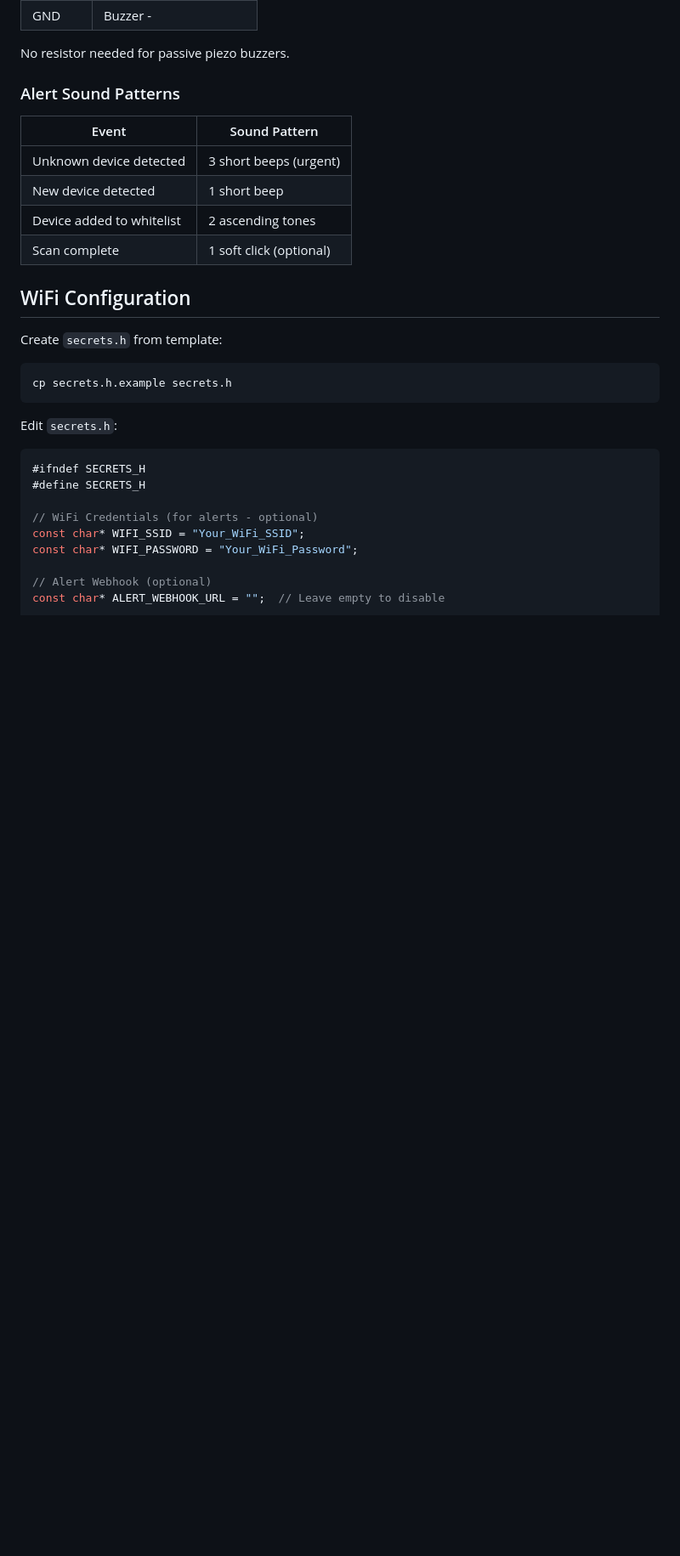
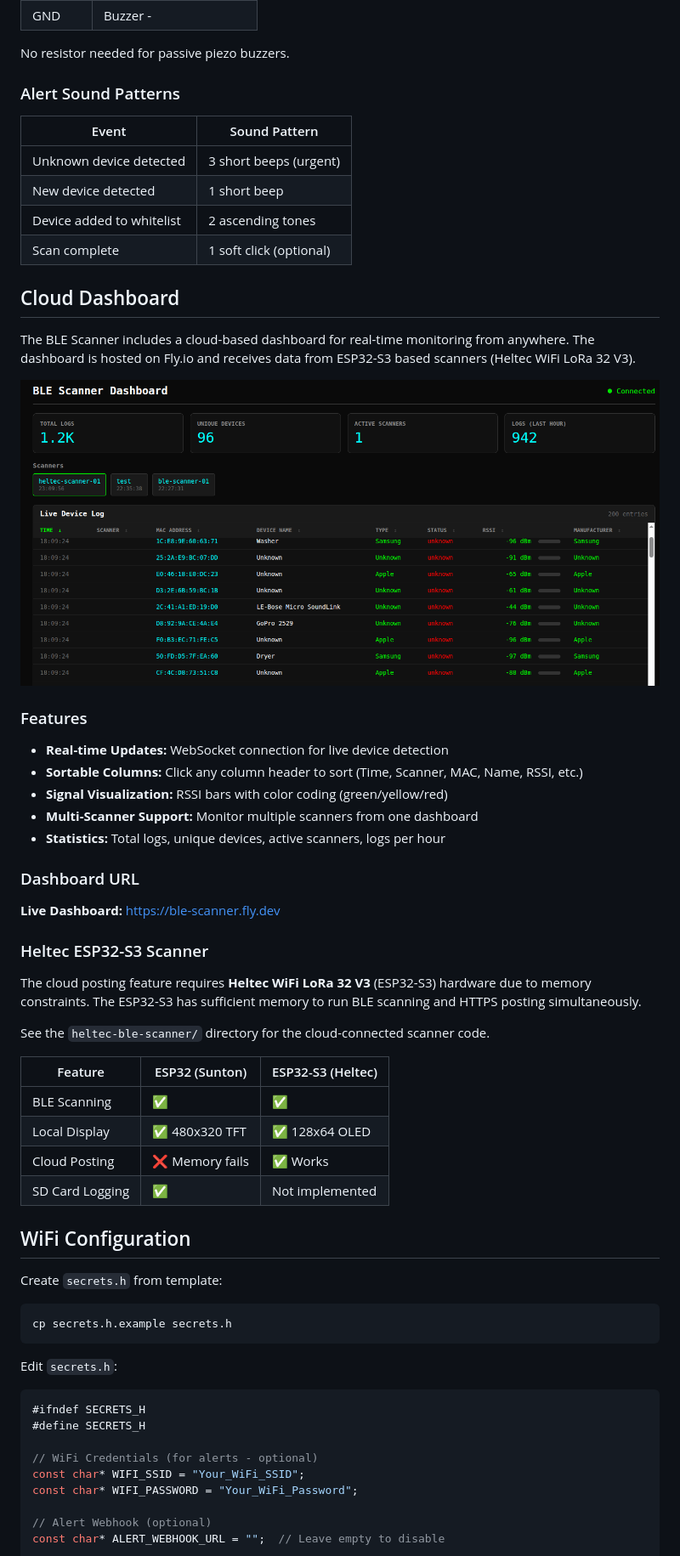
Before and after one commit to chanslor/ble-scanner, a Markdown page: README.md, the part around one of its changes. Shown at 85% size. Rendered like a GitHub page; blank space fills up the shorter version.

Commit message:
Server side example

```diff
--- a/README.md
+++ b/README.md
@@ -246,6 +247,37 @@ No resistor needed for passive piezo buzzers.
 | New device detected | 1 short beep |
 | Device added to whitelist | 2 ascending tones |
 | Scan complete | 1 soft click (optional) |
+
+## Cloud Dashboard
+
+The BLE Scanner includes a cloud-based dashboard for real-time monitoring from anywhere. The dashboard is hosted on Fly.io and receives data from ESP32-S3 based scanners (Heltec WiFi LoRa 32 V3).
+
+![BLE Scanner Cloud Dashboard](server-example.png)
+
+### Features
+
+- **Real-time Updates:** WebSocket connection for live device detection
+- **Sortable Columns:** Click any column header to sort (Time, Scanner, MAC, Name, RSSI, etc.)
+- **Signal Visualization:** RSSI bars with color coding (green/yellow/red)
+- **Multi-Scanner Support:** Monitor multiple scanners from one dashboard
+- **Statistics:** Total logs, unique devices, active scanners, logs per hour
+
+### Dashboard URL
+
+**Live Dashboard:** [https://ble-scanner.fly.dev](https://ble-scanner.fly.dev)
+
+### Heltec ESP32-S3 Scanner
+
+The cloud posting feature requires **Heltec WiFi LoRa 32 V3** (ESP32-S3) hardware due to memory constraints. The ESP32-S3 has sufficient memory to run BLE scanning and HTTPS posting simultaneously.
+
+See the `heltec-ble-scanner/` directory for the cloud-connected scanner code.
+
+| Feature | ESP32 (Sunton) | ESP32-S3 (Heltec) |
+|---------|----------------|-------------------|
+| BLE Scanning | ✅ | ✅ |
+| Local Display | ✅ 480x320 TFT | ✅ 128x64 OLED |
+| Cloud Posting | ❌ Memory fails | ✅ Works |
+| SD Card Logging | ✅ | Not implemented |
 
 ## WiFi Configuration
 
```
Also changed, not shown: other parts of README.md (+3 -2 lines).
